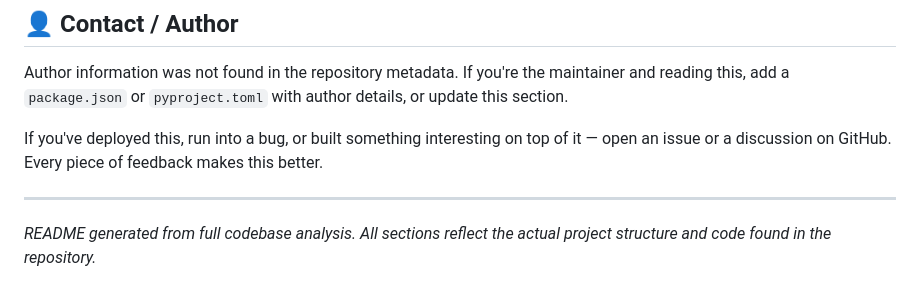
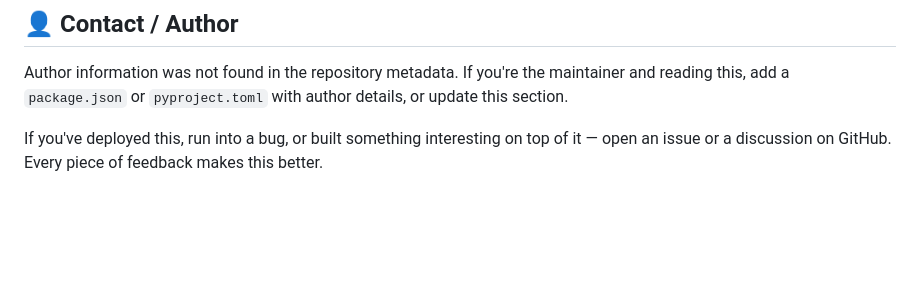
Before and after one commit to shahram8708/AI-AgentFlow, a Markdown page: README.md, the part around the change. Drawn GitHub-style; blank space fills up the shorter version.

```diff
--- a/README (1).md
+++ b/README.md
@@ -765,7 +765,3 @@ curl https://raw.githubusercontent.com/github/choosealicense.com/gh-pages/_licen
 Author information was not found in the repository metadata. If you're the maintainer and reading this, add a `package.json` or `pyproject.toml` with author details, or update this section.
 
 If you've deployed this, run into a bug, or built something interesting on top of it — open an issue or a discussion on GitHub. Every piece of feedback makes this better.
-
----
-
-*README generated from full codebase analysis. All sections reflect the actual project structure and code found in the repository.*
```
